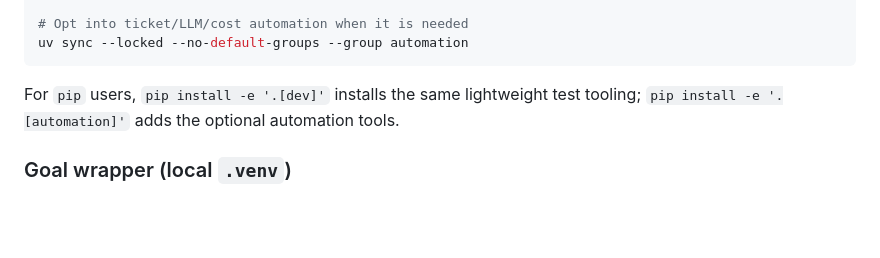
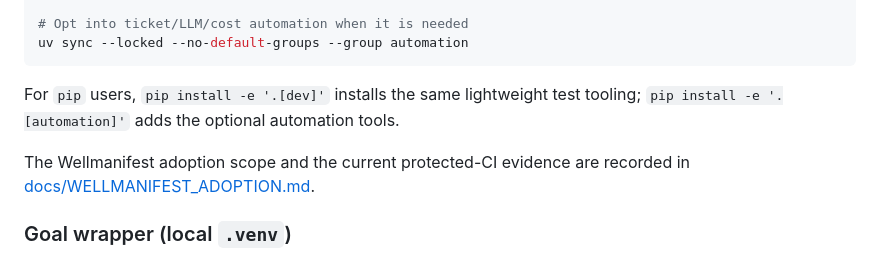
Before and after one commit to semcod/wup, a Markdown page: README.md, the part around the change. Rendered like a GitHub page; blank space fills up the shorter version.

Commit message:
docs: record Wellmanifest adoption evidence
Co-authored-by: Koru Agent <agent@coru.dev>

```diff
--- a/README.md
+++ b/README.md
@@ -576,6 +576,9 @@ uv sync --locked --no-default-groups --group automation
 For `pip` users, `pip install -e '.[dev]'` installs the same lightweight test
 tooling; `pip install -e '.[automation]'` adds the optional automation tools.
 
+The Wellmanifest adoption scope and the current protected-CI evidence are
+recorded in [docs/WELLMANIFEST_ADOPTION.md](docs/WELLMANIFEST_ADOPTION.md).
+
 ### Goal wrapper (local `.venv`)
 
 When `goal` is installed globally, it may inherit another project's `VIRTUAL_ENV`.
```
Also changed, not shown: docs/WELLMANIFEST_ADOPTION.md (added, +39 -0 lines).
